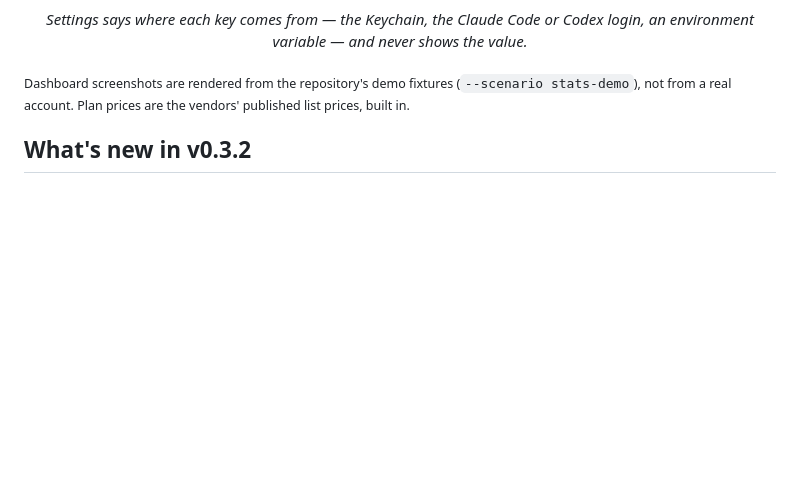
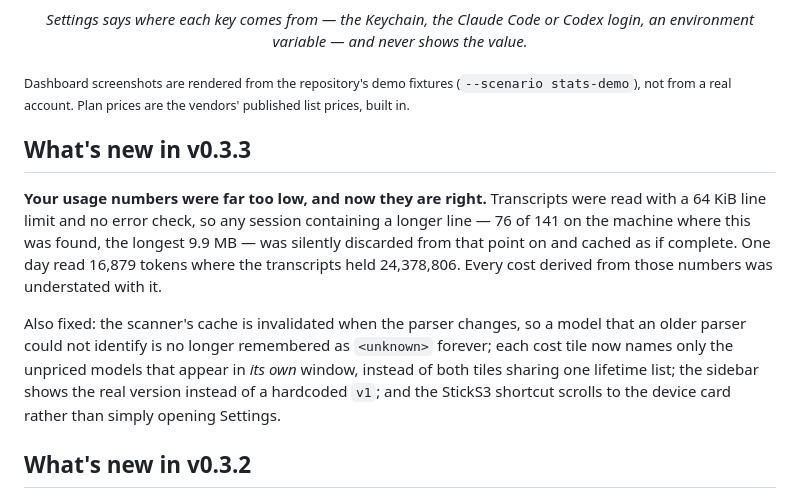
Before and after one commit to fcavalcantirj/sticks3-ai-usage, a Markdown page: README.md, the part around the change. Drawn GitHub-style; blank space fills up the shorter version.

Commit message:
readme: what's new in v0.3.3

```diff
--- a/README.md
+++ b/README.md
@@ -61,6 +61,22 @@ or Codex login, an environment variable — and never shows the value.</em></p>
 <sub>Dashboard screenshots are rendered from the repository's demo fixtures
 (<code>--scenario stats-demo</code>), not from a real account. Plan prices are the vendors'
 published list prices, built in.</sub>
+
+## What's new in v0.3.3
+
+**Your usage numbers were far too low, and now they are right.** Transcripts were
+read with a 64 KiB line limit and no error check, so any session containing a
+longer line — 76 of 141 on the machine where this was found, the longest 9.9 MB —
+was silently discarded from that point on and cached as if complete. One day read
+16,879 tokens where the transcripts held 24,378,806. Every cost derived from those
+numbers was understated with it.
+
+Also fixed: the scanner's cache is invalidated when the parser changes, so a model
+that an older parser could not identify is no longer remembered as `<unknown>`
+forever; each cost tile now names only the unpriced models that appear in *its own*
+window, instead of both tiles sharing one lifetime list; the sidebar shows the real
+version instead of a hardcoded `v1`; and the StickS3 shortcut scrolls to the device
+card rather than simply opening Settings.
 
 ## What's new in v0.3.2
 
```
